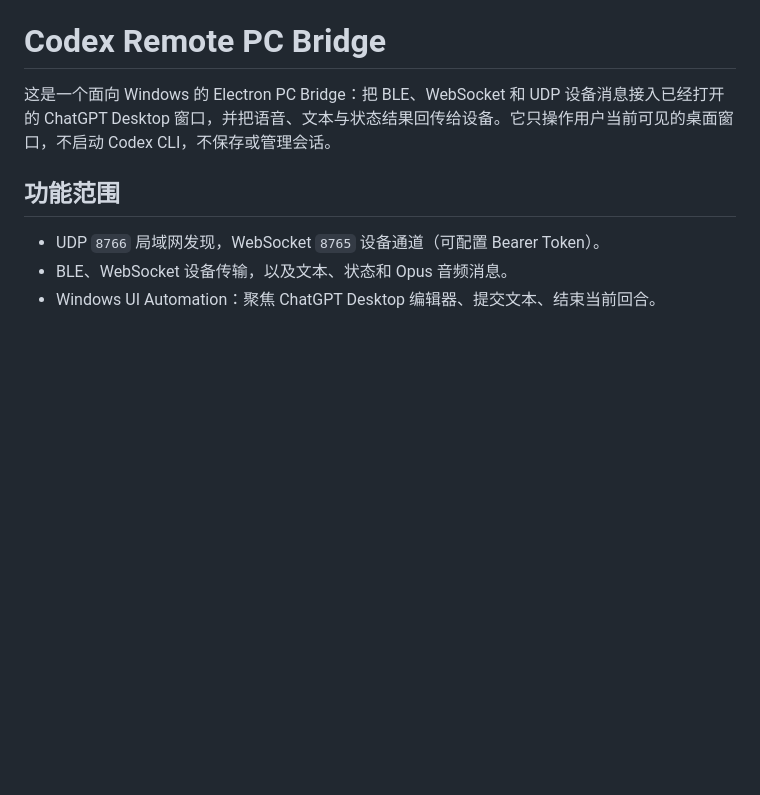
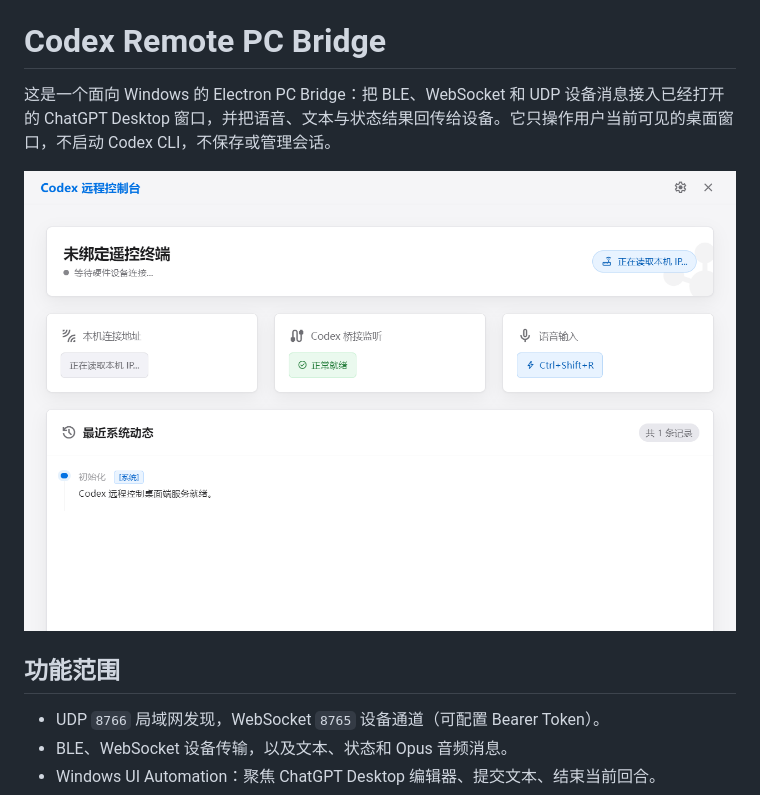
Before and after one commit to AlayaElla/CodexRemote, a Markdown page: README.md, the part around the change. GitHub-like rendering; pictures changed too: docs/images/codex-remote-console.png (added); blank space fills up the shorter version.

```diff
--- a/README.md
+++ b/README.md
@@ -1,6 +1,8 @@
 # Codex Remote PC Bridge
 
 这是一个面向 Windows 的 Electron PC Bridge：把 BLE、WebSocket 和 UDP 设备消息接入已经打开的 ChatGPT Desktop 窗口，并把语音、文本与状态结果回传给设备。它只操作用户当前可见的桌面窗口，不启动 Codex CLI，不保存或管理会话。
+
+![Codex Remote PC Bridge 主界面](docs/images/codex-remote-console.png)
 
 ## 功能范围
 
```
Also changed, not shown: 2 other files.
